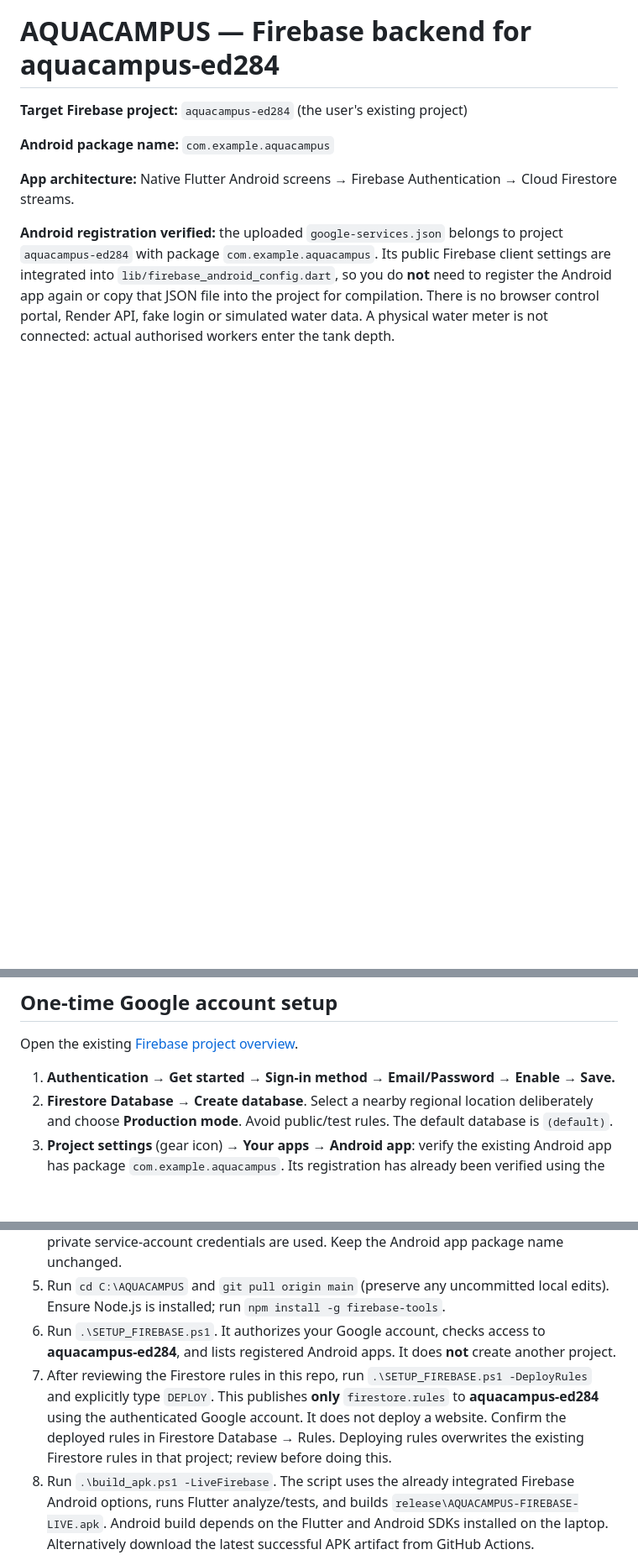
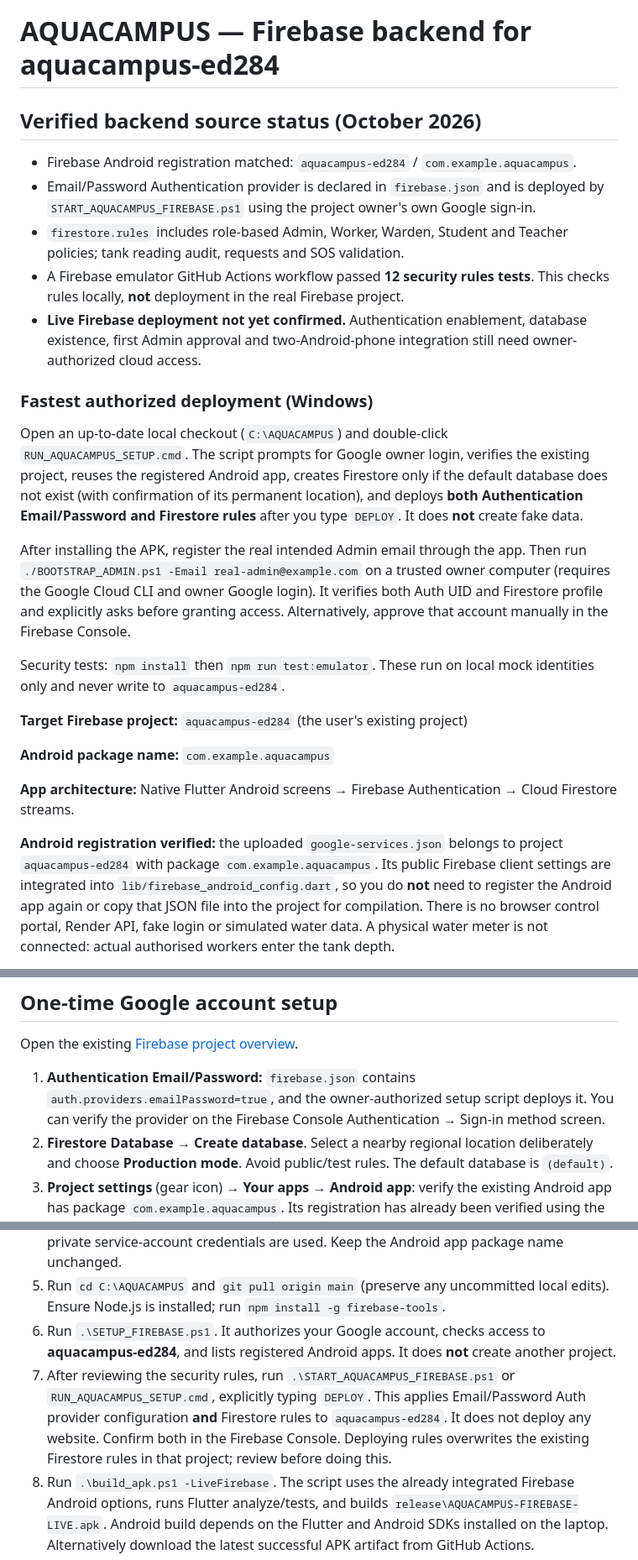
Before and after one commit to SHWETHA-1315/AQUACAMPUS, a Markdown page: docs/FIREBASE_LIVE_SETUP.md, 3 parts joined by grey strips. Shown at 84% size. GitHub-like rendering; blank space fills up the shorter version.

Commit message:
docs: record verified 12-rule emulator tests and owner-authorized Auth plus Firestore deployment

```diff
--- a/docs/FIREBASE_LIVE_SETUP.md
+++ b/docs/FIREBASE_LIVE_SETUP.md
@@ -1,4 +1,21 @@
 # AQUACAMPUS — Firebase backend for aquacampus-ed284
+
+## Verified backend source status (October 2026)
+
+- Firebase Android registration matched: `aquacampus-ed284` / `com.example.aquacampus`.
+- Email/Password Authentication provider is declared in `firebase.json` and is deployed by `START_AQUACAMPUS_FIREBASE.ps1` using the project owner's own Google sign-in.
+- `firestore.rules` includes role-based Admin, Worker, Warden, Student and Teacher policies; tank reading audit, requests and SOS validation.
+- A Firebase emulator GitHub Actions workflow passed **12 security rules tests**. This checks rules locally, **not** deployment in the real Firebase project.
+- **Live Firebase deployment not yet confirmed.** Authentication enablement, database existence, first Admin approval and two-Android-phone integration still need owner-authorized cloud access.
+
+### Fastest authorized deployment (Windows)
+
+Open an up-to-date local checkout (`C:\AQUACAMPUS`) and double-click `RUN_AQUACAMPUS_SETUP.cmd`. The script prompts for Google owner login, verifies the existing project, reuses the registered Android app, creates Firestore only if the default database does not exist (with confirmation of its permanent location), and deploys **both Authentication Email/Password and Firestore rules** after you type `DEPLOY`. It does **not** create fake data.
+
+After installing the APK, register the real intended Admin email through the app. Then run `./BOOTSTRAP_ADMIN.ps1 -Email real-admin@example.com` on a trusted owner computer (requires the Google Cloud CLI and owner Google login). It verifies both Auth UID and Firestore profile and explicitly asks before granting access. Alternatively, approve that account manually in the Firebase Console.
+
+Security tests: `npm install` then `npm run test:emulator`. These run on local mock identities only and never write to `aquacampus-ed284`.
+
 
 **Target Firebase project:** `aquacampus-ed284` (the user's existing project)
 
@@ -12,13 +29,13 @@
 
 Open the existing [Firebase project overview](https://console.firebase.google.com/project/aquacampus-ed284/overview).
 
-1. **Authentication → Get started → Sign-in method → Email/Password → Enable → Save.**
+1. **Authentication Email/Password:** `firebase.json` contains `auth.providers.emailPassword=true`, and the owner-authorized setup script deploys it. You can verify the provider on the Firebase Console Authentication → Sign-in method screen.
 2. **Firestore Database → Create database**. Select a nearby regional location deliberately and choose **Production mode**. Avoid public/test rules. The default database is `(default)`.
 3. **Project settings** (gear icon) → **Your apps** → **Android app**: verify the existing Android app has package `com.example.aquacampus`. Its registration has already been verified using the uploaded Firebase configuration. Don't register another app unless you deliberately change the Android package.
 4. **Firebase client config is already integrated:** `lib/firebase_android_config.dart` contains the public Android config values. The original `google-services.json` is not committed. No private service-account credentials are used. Keep the Android app package name unchanged.
 5. Run `cd C:\AQUACAMPUS` and `git pull origin main` (preserve any uncommitted local edits). Ensure Node.js is installed; run `npm install -g firebase-tools`.
 6. Run `.\SETUP_FIREBASE.ps1`. It authorizes your Google account, checks access to **aquacampus-ed284**, and lists registered Android apps. It does **not** create another project.
-7. After reviewing the Firestore rules in this repo, run `.\SETUP_FIREBASE.ps1 -DeployRules` and explicitly type `DEPLOY`. This publishes **only** `firestore.rules` to **aquacampus-ed284** using the authenticated Google account. It does not deploy a website. Confirm the deployed rules in Firestore Database → Rules. Deploying rules overwrites the existing Firestore rules in that project; review before doing this.
+7. After reviewing the security rules, run `.\START_AQUACAMPUS_FIREBASE.ps1` or `RUN_AQUACAMPUS_SETUP.cmd`, explicitly typing `DEPLOY`. This applies Email/Password Auth provider configuration **and** Firestore rules to `aquacampus-ed284`. It does not deploy any website. Confirm both in the Firebase Console. Deploying rules overwrites the existing Firestore rules in that project; review before doing this.
 8. Run `.\build_apk.ps1 -LiveFirebase`. The script uses the already integrated Firebase Android options, runs Flutter analyze/tests, and builds `release\AQUACAMPUS-FIREBASE-LIVE.apk`. Android build depends on the Flutter and Android SDKs installed on the laptop. Alternatively download the latest successful APK artifact from GitHub Actions.
 
 **Important:** An uploaded `google-services.json` is an app configuration file (not an Admin SDK credential). Never share your Google password, private service-account keys or access/refresh tokens.
```
